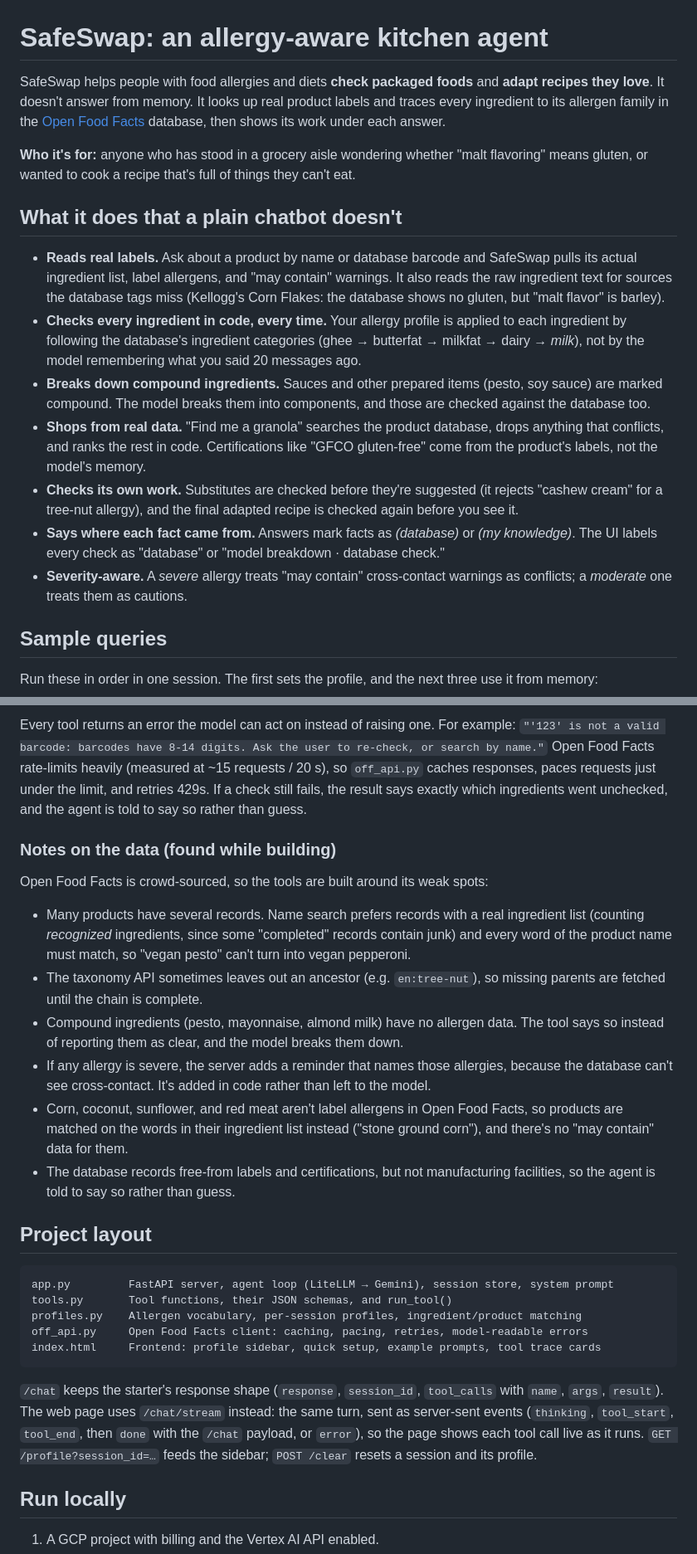
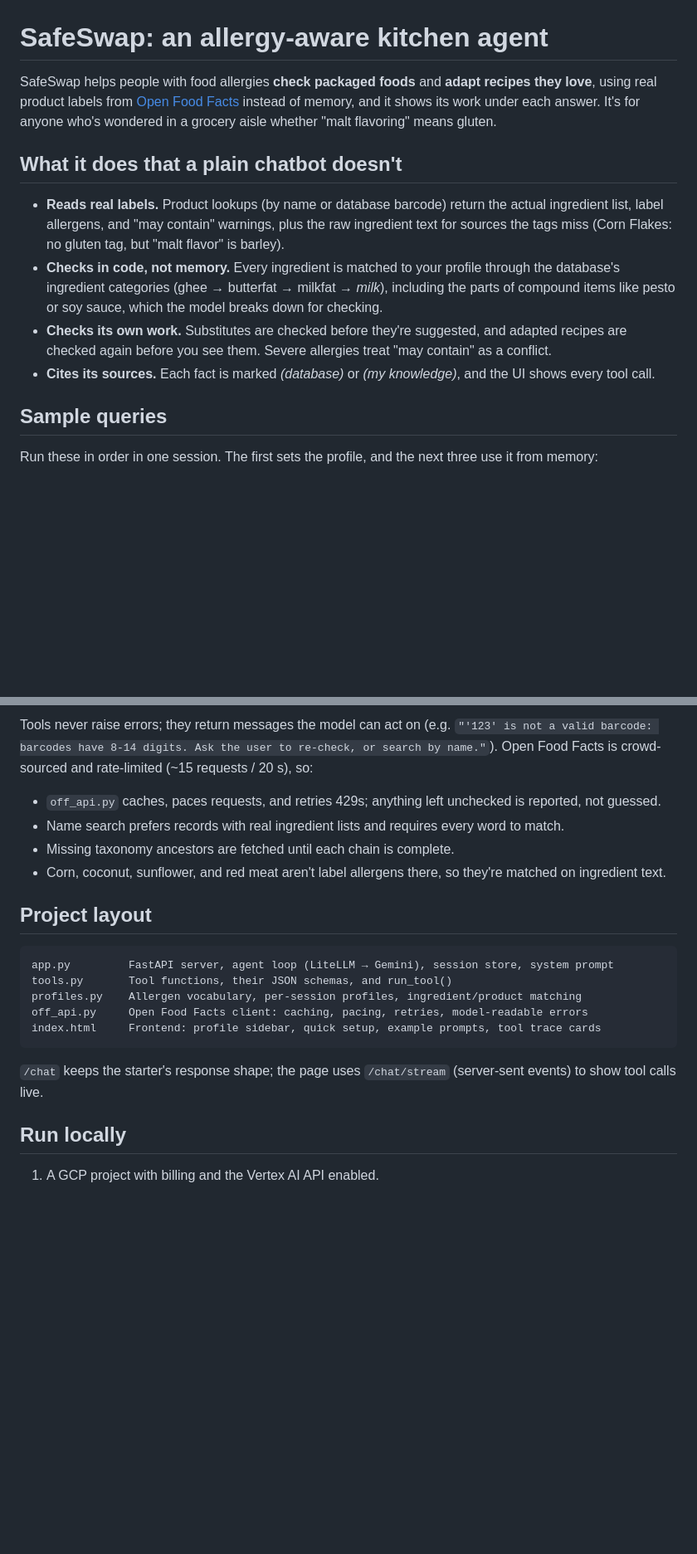
Before and after one commit to ethkrug/SafeSwap, a Markdown page: README.md, 2 parts joined by grey strips. Shown at 83% size. Rendered like a GitHub page; blank space fills up the shorter version.

Commit message:
made readme more concise

````diff
--- a/README.md
+++ b/README.md
@@ -1,32 +1,20 @@
 # SafeSwap: an allergy-aware kitchen agent
 
-SafeSwap helps people with food allergies and diets **check packaged foods** and **adapt recipes they love**.
-It doesn't answer from memory. It looks up real product labels and traces every ingredient to its
-allergen family in the [Open Food Facts](https://world.openfoodfacts.org) database, then shows its work
-under each answer.
-
-**Who it's for:** anyone who has stood in a grocery aisle wondering whether "malt flavoring" means gluten,
-or wanted to cook a recipe that's full of things they can't eat.
+SafeSwap helps people with food allergies **check packaged foods** and **adapt recipes they love**, using real
+product labels from [Open Food Facts](https://world.openfoodfacts.org) instead of memory, and it shows its work
+under each answer. It's for anyone who's wondered in a grocery aisle whether "malt flavoring" means gluten.
 
 ## What it does that a plain chatbot doesn't
 
-- **Reads real labels.** Ask about a product by name or database barcode and SafeSwap pulls its actual ingredient
-  list, label allergens, and "may contain" warnings. It also reads the raw ingredient text for sources the
-  database tags miss (Kellogg's Corn Flakes: the database shows no gluten, but "malt flavor" is barley).
-- **Checks every ingredient in code, every time.** Your allergy profile is applied to each ingredient
-  by following the database's ingredient categories (ghee → butterfat → milkfat → dairy → *milk*), not by the
-  model remembering what you said 20 messages ago.
-- **Breaks down compound ingredients.** Sauces and other prepared items (pesto, soy sauce) are marked
-  compound. The model breaks them into components, and those are checked against the database too.
-- **Shops from real data.** "Find me a granola" searches the product database, drops anything that conflicts,
-  and ranks the rest in code. Certifications like "GFCO gluten-free" come from the product's labels, not the
-  model's memory.
-- **Checks its own work.** Substitutes are checked before they're suggested (it rejects "cashew cream" for a
-  tree-nut allergy), and the final adapted recipe is checked again before you see it.
-- **Says where each fact came from.** Answers mark facts as *(database)* or *(my knowledge)*. The UI labels
-  every check as "database" or "model breakdown · database check."
-- **Severity-aware.** A *severe* allergy treats "may contain" cross-contact warnings as conflicts; a *moderate*
-  one treats them as cautions.
+- **Reads real labels.** Product lookups (by name or database barcode) return the actual ingredient list, label allergens, and
+  "may contain" warnings, plus the raw ingredient text for sources the tags miss
+  (Corn Flakes: no gluten tag, but "malt flavor" is barley).
+- **Checks in code, not memory.** Every ingredient is matched to your profile through the database's
+  ingredient categories (ghee → butterfat → milkfat → *milk*), including the parts of compound items
+  like pesto or soy sauce, which the model breaks down for checking.
+- **Checks its own work.** Substitutes are checked before they're suggested, and adapted recipes
+  are checked again before you see them. Severe allergies treat "may contain" as a conflict.
+- **Cites its sources.** Each fact is marked *(database)* or *(my knowledge)*, and the UI shows every tool call.
 
 ## Sample queries
 
@@ -71,26 +58,11 @@ More things to try: `Check barcode 044000032029` · `What can I use instead of b
 
-Every tool returns an error the model can act on instead of raising one. For example: `"'123' is not a valid barcode:
-barcodes have 8-14 digits. Ask the user to re-check, or search by name."` Open Food Facts rate-limits heavily
-(measured at ~15 requests / 20 s), so `off_api.py` caches responses, paces requests just under the limit,
-and retries 429s. If a check still fails, the result says exactly which ingredients went unchecked, and the
-agent is told to say so rather than guess.
-
-### Notes on the data (found while building)
-
-Open Food Facts is crowd-sourced, so the tools are built around its weak spots:
-- Many products have several records. Name search prefers records with a real ingredient list
-  (counting *recognized* ingredients, since some "completed" records contain junk) and every word of the
-  product name must match, so "vegan pesto" can't turn into vegan pepperoni.
-- The taxonomy API sometimes leaves out an ancestor (e.g. `en:tree-nut`), so missing parents are fetched
-  until the chain is complete.
-- Compound ingredients (pesto, mayonnaise, almond milk) have no allergen data. The tool says so instead of
-  reporting them as clear, and the model breaks them down.
-- If any allergy is severe, the server adds a reminder that names those allergies, because the database
-  can't see cross-contact. It's added in code rather than left to the model.
-- Corn, coconut, sunflower, and red meat aren't label allergens in Open Food Facts, so products are matched on
-  the words in their ingredient list instead ("stone ground corn"), and there's no "may contain" data for them.
-- The database records free-from labels and certifications, but not manufacturing facilities, so the agent
-  is told to say so rather than guess.
+Tools never raise errors; they return messages the model can act on (e.g. `"'123' is not a valid barcode:
+barcodes have 8-14 digits. Ask the user to re-check, or search by name."`). Open Food Facts is crowd-sourced
+and rate-limited (~15 requests / 20 s), so:
+- `off_api.py` caches, paces requests, and retries 429s; anything left unchecked is reported, not guessed.
+- Name search prefers records with real ingredient lists and requires every word to match.
+- Missing taxonomy ancestors are fetched until each chain is complete.
+- Corn, coconut, sunflower, and red meat aren't label allergens there, so they're matched on ingredient text.
 
 ## Project layout
 
@@ -102,10 +74,7 @@ off_api.py     Open Food Facts client: caching, pacing, retries, model-readable
 index.html     Frontend: profile sidebar, quick setup, example prompts, tool trace cards
 ```
 
-`/chat` keeps the starter's response shape (`response`, `session_id`, `tool_calls` with `name`, `args`,
-`result`). The web page uses `/chat/stream` instead: the same turn, sent as server-sent events
-(`thinking`, `tool_start`, `tool_end`, then `done` with the `/chat` payload, or `error`), so the page shows
-each tool call live as it runs. `GET /profile?session_id=…` feeds the sidebar; `POST /clear` resets a session and its profile.
+`/chat` keeps the starter's response shape; the page uses `/chat/stream` (server-sent events) to show tool calls live.
 
 ## Run locally
 
````
Also changed, not shown: other parts of README.md (+8 -9 lines).
